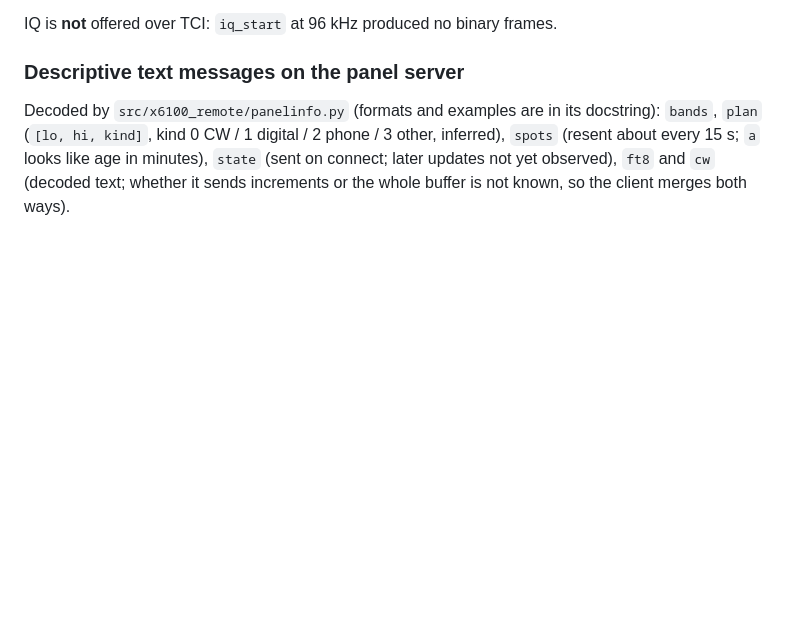
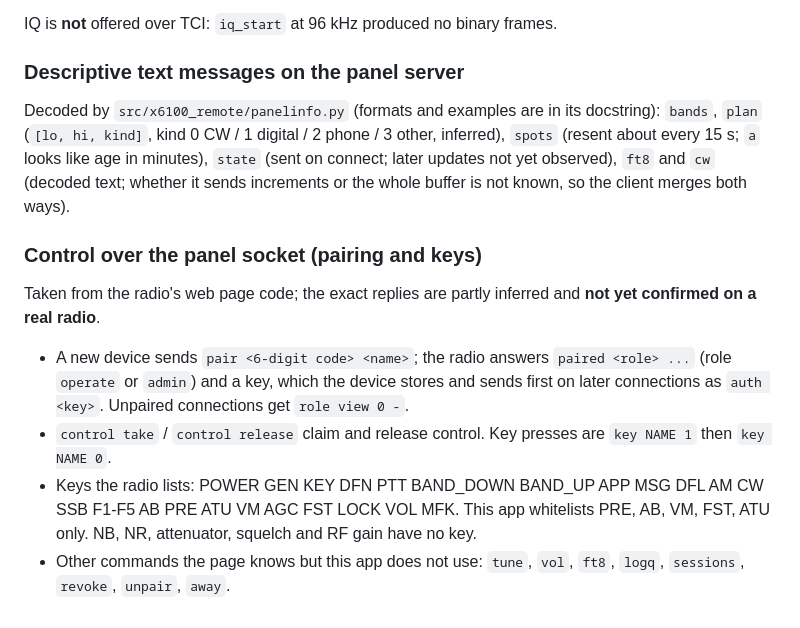
Before and after one commit to amystikis/x6100-tci-remote, a Markdown page: docs/PROTOCOL.md, the part around the change. Drawn GitHub-style; blank space fills up the shorter version.

```diff
--- a/docs/PROTOCOL.md
+++ b/docs/PROTOCOL.md
@@ -48,3 +48,14 @@ Decoded by `src/x6100_remote/panelinfo.py` (formats and examples are in its docs
 (`[lo, hi, kind]`, kind 0 CW / 1 digital / 2 phone / 3 other, inferred), `spots` (resent about every 15 s; `a` looks like age in
 minutes), `state` (sent on connect; later updates not yet observed), `ft8` and `cw` (decoded text; whether it sends increments or
 the whole buffer is not known, so the client merges both ways).
+
+### Control over the panel socket (pairing and keys)
+
+Taken from the radio's web page code; the exact replies are partly inferred and **not yet confirmed on a real radio**.
+
+- A new device sends `pair <6-digit code> <name>`; the radio answers `paired <role> ...` (role `operate` or `admin`) and a
+  key, which the device stores and sends first on later connections as `auth <key>`. Unpaired connections get `role view 0 -`.
+- `control take` / `control release` claim and release control. Key presses are `key NAME 1` then `key NAME 0`.
+- Keys the radio lists: POWER GEN KEY DFN PTT BAND_DOWN BAND_UP APP MSG DFL AM CW SSB F1-F5 AB PRE ATU VM AGC FST LOCK VOL MFK.
+  This app whitelists PRE, AB, VM, FST, ATU only. NB, NR, attenuator, squelch and RF gain have no key.
+- Other commands the page knows but this app does not use: `tune`, `vol`, `ft8`, `logq`, `sessions`, `revoke`, `unpair`, `away`.
```
Also changed, not shown: README.md (+9 -0 lines), docs/screenshot.png, 8 other files.
